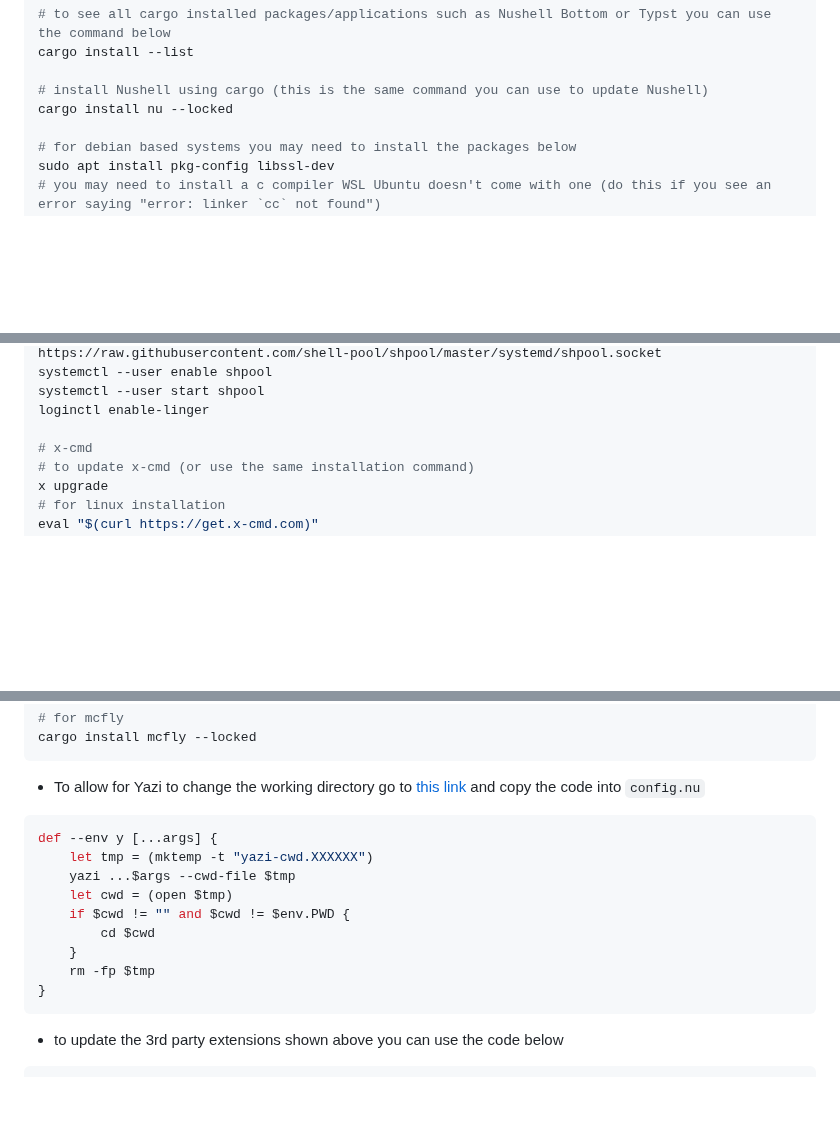
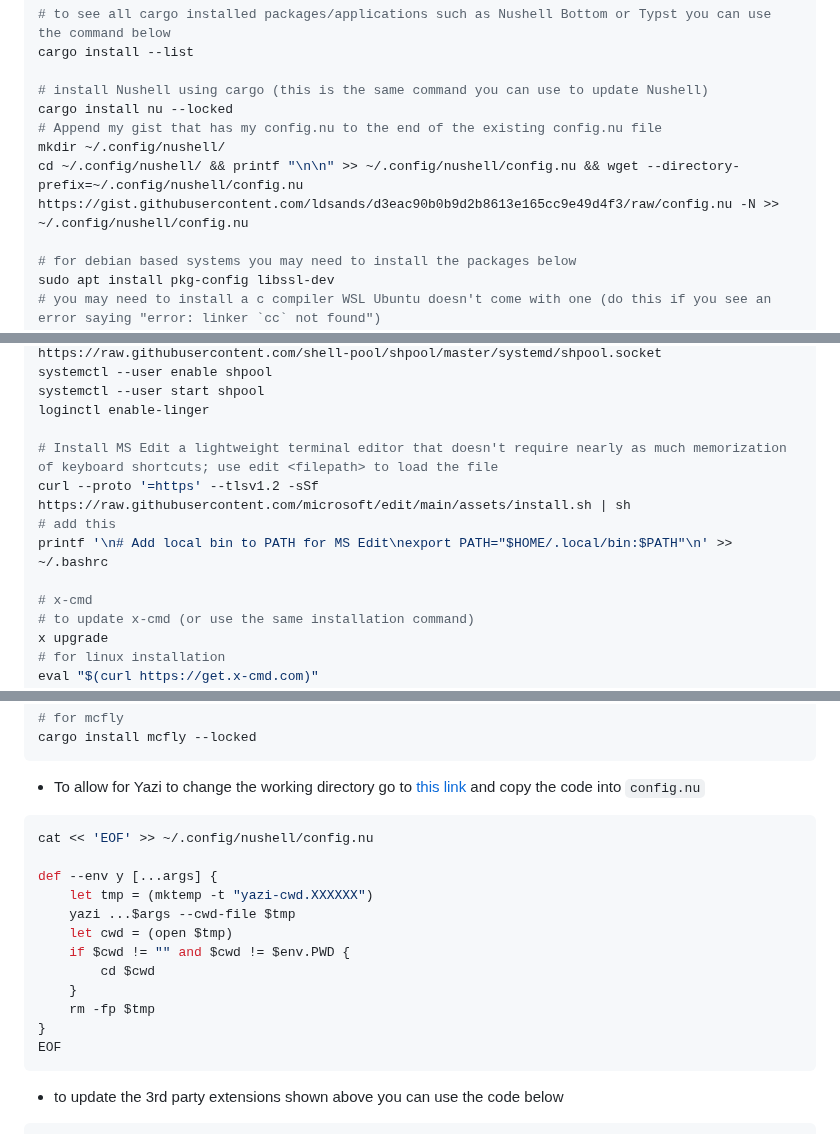
Before and after one commit to ldsands/UsefulCodeSnippets, a Markdown page: ProgrammingLanguages/Rust/Nushell.md, 3 parts joined by grey strips. GitHub-like rendering; blank space fills up the shorter version.

Commit message:
add App Control utility and MS Edit installation instructions in Nushell.md and WindowsPrograms.md

````diff
--- a/ProgrammingLanguages/Rust/Nushell.md
+++ b/ProgrammingLanguages/Rust/Nushell.md
@@ -29,6 +29,9 @@ cargo install --list
 
 # install Nushell using cargo (this is the same command you can use to update Nushell)
 cargo install nu --locked
+# Append my gist that has my config.nu to the end of the existing config.nu file
+mkdir ~/.config/nushell/
+cd ~/.config/nushell/ && printf "\n\n" >> ~/.config/nushell/config.nu && wget ‐‐directory-prefix=~/.config/nushell/config.nu https://gist.githubusercontent.com/ldsands/d3eac90b0b9d2b8613e165cc9e49d4f3/raw/config.nu -N >> ~/.config/nushell/config.nu
 
 # for debian based systems you may need to install the packages below
 sudo apt install pkg-config libssl-dev
@@ -120,6 +123,11 @@ systemctl --user enable shpool
 systemctl --user start shpool
 loginctl enable-linger
 
+# Install MS Edit a lightweight terminal editor that doesn't require nearly as much memorization of keyboard shortcuts; use edit <filepath> to load the file
+curl --proto '=https' --tlsv1.2 -sSf https://raw.githubusercontent.com/microsoft/edit/main/assets/install.sh | sh
+# add this
+printf '\n# Add local bin to PATH for MS Edit\nexport PATH="$HOME/.local/bin:$PATH"\n' >> ~/.bashrc
+
 # x-cmd
 # to update x-cmd (or use the same installation command)
 x upgrade
@@ -154,7 +162,9 @@ cargo install mcfly --locked
 
 - To allow for Yazi to change the working directory go to [this link](https://yazi-rs.github.io/docs/quick-start#shell-wrapper) and copy the code into `config.nu`
 
-```rust
+```sh
+cat << 'EOF' >> ~/.config/nushell/config.nu
+
 def --env y [...args] {
     let tmp = (mktemp -t "yazi-cwd.XXXXXX")
     yazi ...$args --cwd-file $tmp
@@ -164,6 +174,7 @@ def --env y [...args] {
     }
     rm -fp $tmp
 }
+EOF
 ```
 
 - to update the 3rd party extensions shown above you can use the code below
````
Also changed, not shown: OtherSoftware/WindowsProgramInstructions/WindowsPrograms.md (+2 -0 lines).
